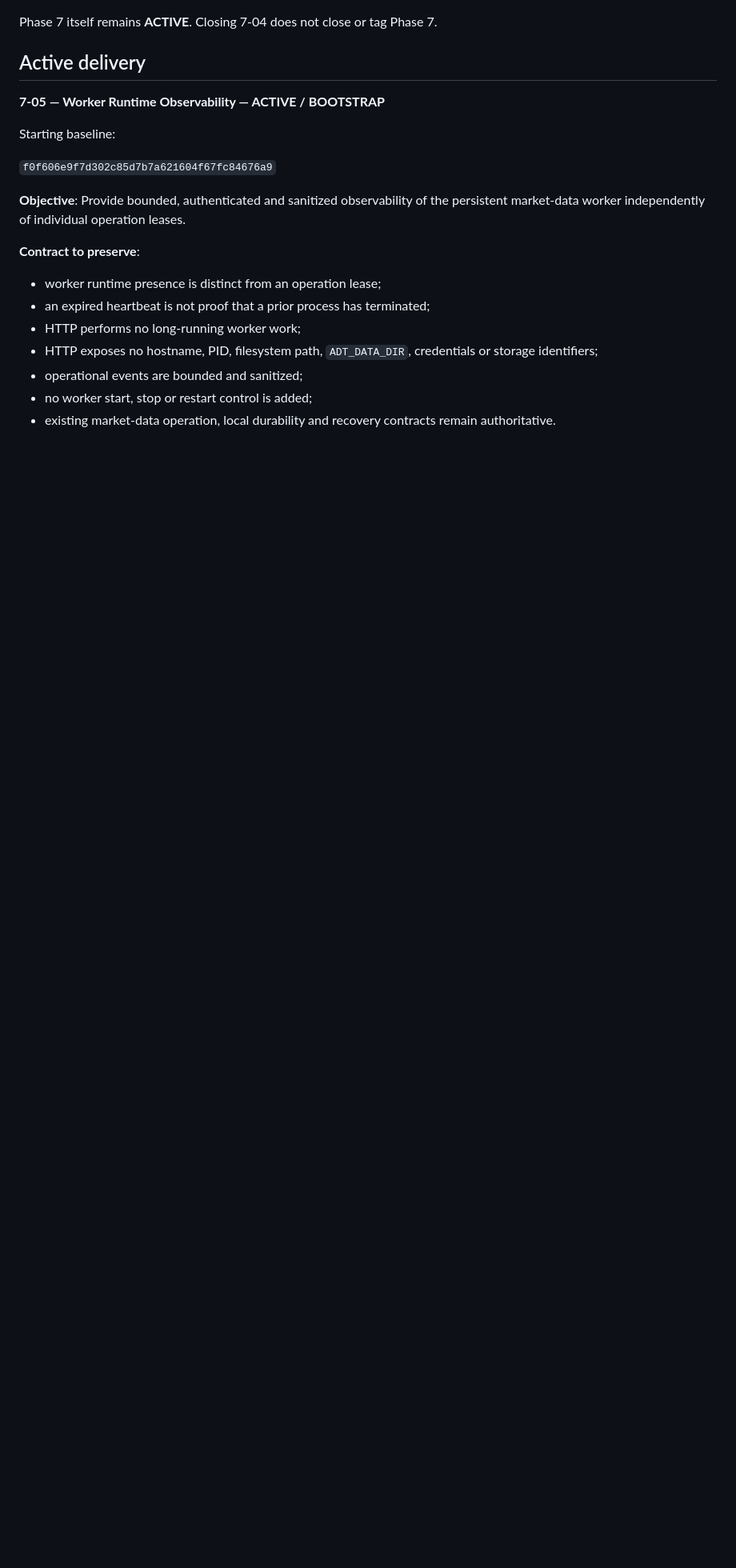
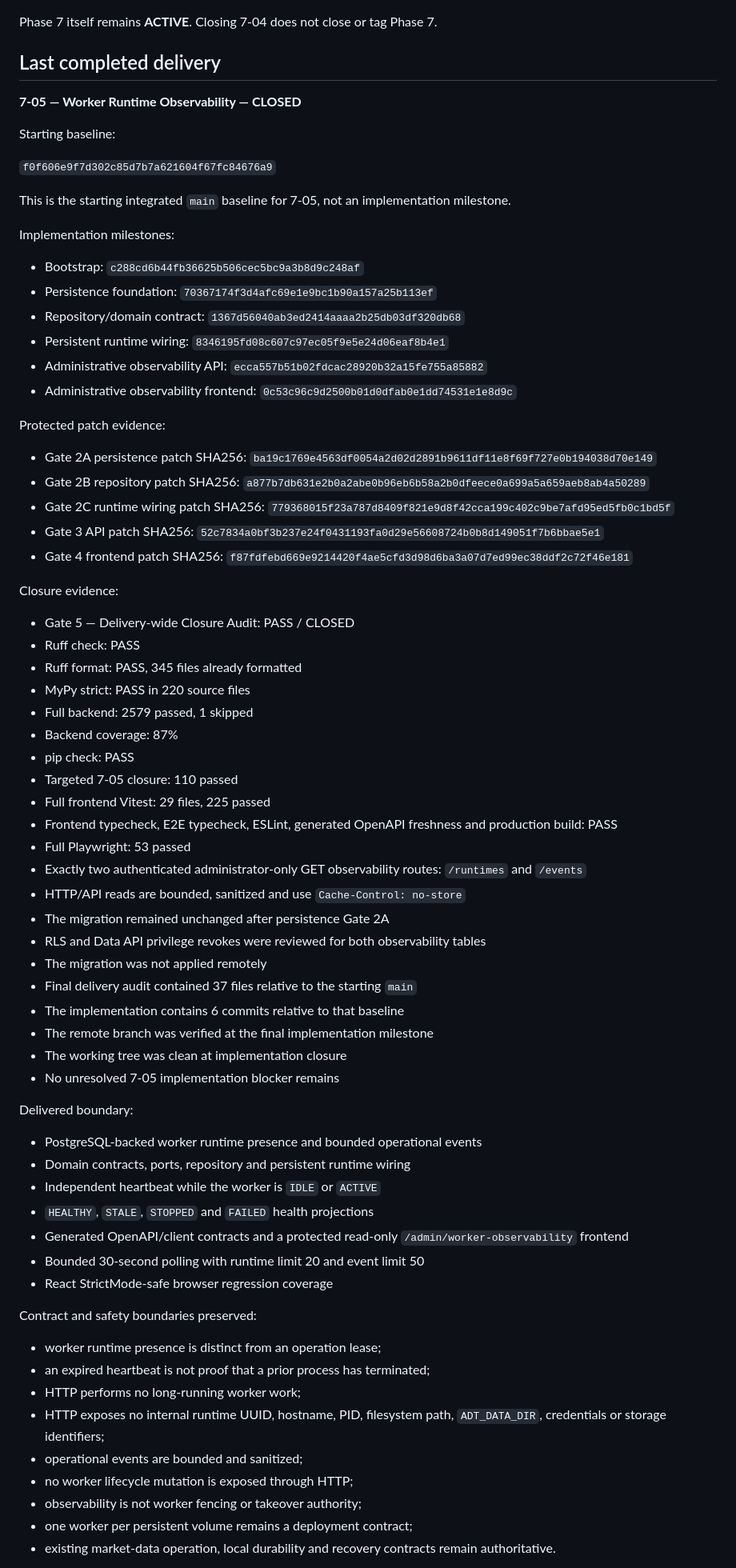
Before and after one commit to LuanFazolimMurolo/ADT, a Markdown page: docs/CHAT_CONTINUITY.md, the part around one of its changes. Shown at 80% size. Rendered like a GitHub page; blank space fills up the shorter version.

Commit message:
docs(phase-7): close worker runtime observability

```diff
--- a/docs/CHAT_CONTINUITY.md
+++ b/docs/CHAT_CONTINUITY.md
@@ -219,26 +221,93 @@ Closure evidence:
 
 Phase 7 itself remains **ACTIVE**. Closing 7-04 does not close or tag Phase 7.
 
-## Active delivery
+## Last completed delivery
 
-**7-05 — Worker Runtime Observability — ACTIVE / BOOTSTRAP**
+**7-05 — Worker Runtime Observability — CLOSED**
 
 Starting baseline:
 
 `f0f606e9f7d302c85d7b7a621604f67fc84676a9`
 
-**Objective**: Provide bounded, authenticated and sanitized observability of
-the persistent market-data worker independently of individual operation leases.
+This is the starting integrated `main` baseline for 7-05, not an implementation
+milestone.
 
-**Contract to preserve**:
+Implementation milestones:
+
+- Bootstrap:
+  `c288cd6b44fb36625b506cec5bc9a3b8d9c248af`
+- Persistence foundation:
+  `70367174f3d4afc69e1e9bc1b90a157a25b113ef`
+- Repository/domain contract:
+  `1367d56040ab3ed2414aaaa2b25db03df320db68`
+- Persistent runtime wiring:
+  `8346195fd08c607c97ec05f9e5e24d06eaf8b4e1`
+- Administrative observability API:
+  `ecca557b51b02fdcac28920b32a15fe755a85882`
+- Administrative observability frontend:
+  `0c53c96c9d2500b01d0dfab0e1dd74531e1e8d9c`
+
+Protected patch evidence:
+
+- Gate 2A persistence patch SHA256:
+  `ba19c1769e4563df0054a2d02d2891b9611df11e8f69f727e0b194038d70e149`
+- Gate 2B repository patch SHA256:
+  `a877b7db631e2b0a2abe0b96eb6b58a2b0dfeece0a699a5a659aeb8ab4a50289`
+- Gate 2C runtime wiring patch SHA256:
+  `779368015f23a787d8409f821e9d8f42cca199c402c9be7afd95ed5fb0c1bd5f`
+- Gate 3 API patch SHA256:
+  `52c7834a0bf3b237e24f0431193fa0d29e56608724b0b8d149051f7b6bbae5e1`
+- Gate 4 frontend patch SHA256:
+  `f87fdfebd669e9214420f4ae5cfd3d98d6ba3a07d7ed99ec38ddf2c72f46e181`
+
+Closure evidence:
+
+- Gate 5 — Delivery-wide Closure Audit: PASS / CLOSED
+- Ruff check: PASS
+- Ruff format: PASS, 345 files already formatted
+- MyPy strict: PASS in 220 source files
+- Full backend: 2579 passed, 1 skipped
+- Backend coverage: 87%
+- pip check: PASS
+- Targeted 7-05 closure: 110 passed
+- Full frontend Vitest: 29 files, 225 passed
+- Frontend typecheck, E2E typecheck, ESLint, generated OpenAPI freshness and
+  production build: PASS
+- Full Playwright: 53 passed
+- Exactly two authenticated administrator-only GET observability routes:
+  `/runtimes` and `/events`
+- HTTP/API reads are bounded, sanitized and use `Cache-Control: no-store`
+- The migration remained unchanged after persistence Gate 2A
+- RLS and Data API privilege revokes were reviewed for both observability tables
+- The migration was not applied remotely
+- Final delivery audit contained 37 files relative to the starting `main`
+- The implementation contains 6 commits relative to that baseline
+- The remote branch was verified at the final implementation milestone
+- The working tree was clean at implementation closure
+- No unresolved 7-05 implementation blocker remains
+
+Delivered boundary:
+
+- PostgreSQL-backed worker runtime presence and bounded operational events
+- Domain contracts, ports, repository and persistent runtime wiring
+- Independent heartbeat while the worker is `IDLE` or `ACTIVE`
+- `HEALTHY`, `STALE`, `STOPPED` and `FAILED` health projections
+- Generated OpenAPI/client contracts and a protected read-only
+  `/admin/worker-observability` frontend
+- Bounded 30-second polling with runtime limit 20 and event limit 50
+- React StrictMode-safe browser regression coverage
+
+Contract and safety boundaries preserved:
 
 - worker runtime presence is distinct from an operation lease;
 - an expired heartbeat is not proof that a prior process has terminated;
 - HTTP performs no long-running worker work;
-- HTTP exposes no hostname, PID, filesystem path, `ADT_DATA_DIR`, credentials
-  or storage identifiers;
+- HTTP exposes no internal runtime UUID, hostname, PID, filesystem path,
+  `ADT_DATA_DIR`, credentials or storage identifiers;
 - operational events are bounded and sanitized;
-- no worker start, stop or restart control is added;
+- no worker lifecycle mutation is exposed through HTTP;
+- observability is not worker fencing or takeover authority;
+- one worker per persistent volume remains a deployment contract;
 - existing market-data operation, local durability and recovery contracts remain
   authoritative.
 
```
Also changed, not shown: other parts of docs/CHAT_CONTINUITY.md (+21 -11 lines), docs/ROADMAP.md (+62 -19 lines).
